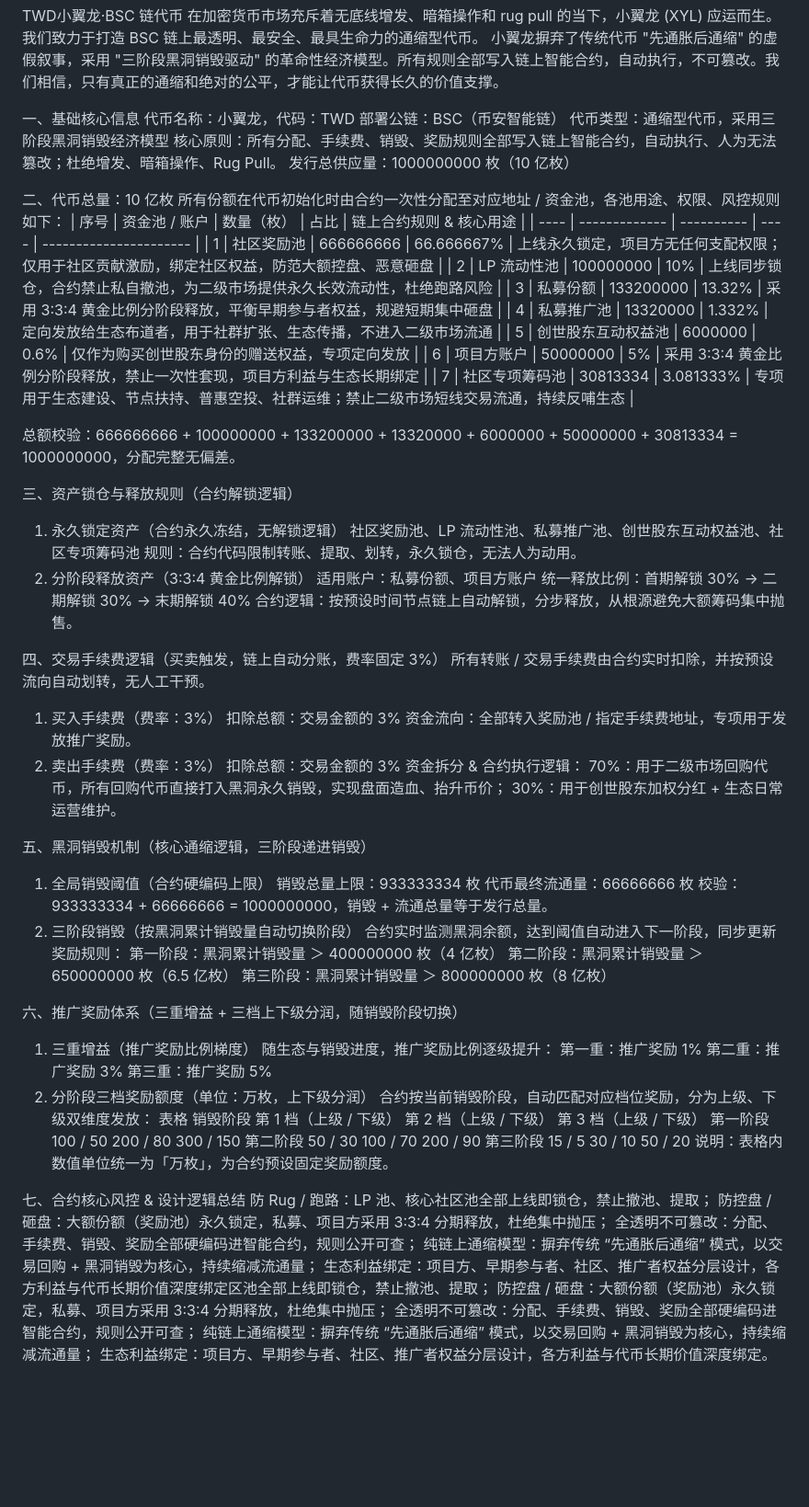
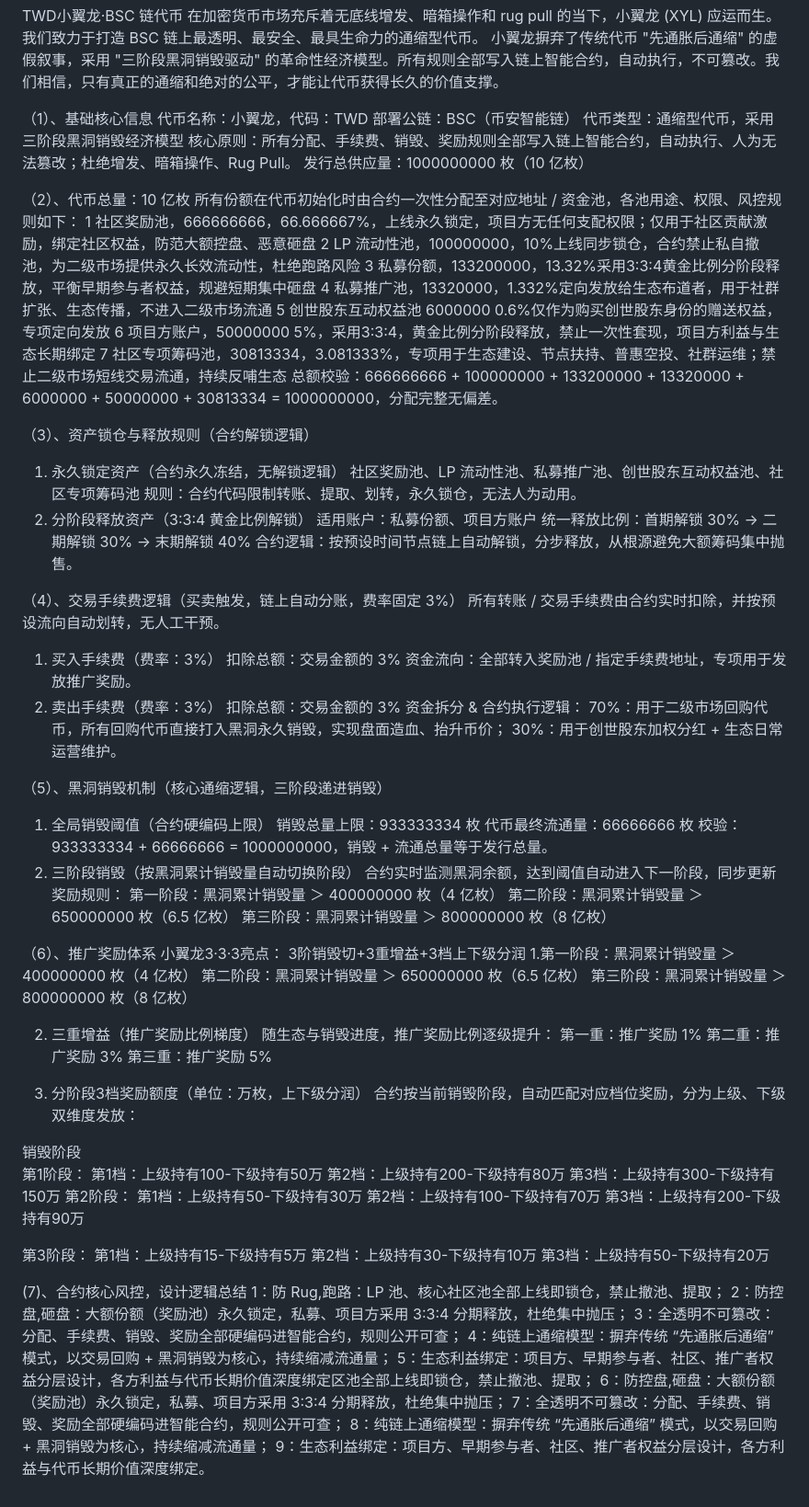
Before and after one commit to Tingwd666/twd-docs, a Markdown page: token-logic.md, the part around the change. Shown at 92% size. Rendered like a GitHub page; blank space fills up the shorter version.

```diff
--- a/token-logic.md
+++ b/token-logic.md
@@ -2,28 +2,25 @@ TWD小翼龙·BSC 链代币
 在加密货币市场充斥着无底线增发、暗箱操作和 rug pull 的当下，小翼龙 (XYL) 应运而生。我们致力于打造 BSC 链上最透明、最安全、最具生命力的通缩型代币。
 小翼龙摒弃了传统代币 "先通胀后通缩" 的虚假叙事，采用 "三阶段黑洞销毁驱动" 的革命性经济模型。所有规则全部写入链上智能合约，自动执行，不可篡改。我们相信，只有真正的通缩和绝对的公平，才能让代币获得长久的价值支撑。
 
-一、基础核心信息
+（1）、基础核心信息
 代币名称：小翼龙，代码：TWD
 部署公链：BSC（币安智能链）
 代币类型：通缩型代币，采用三阶段黑洞销毁经济模型
 核心原则：所有分配、手续费、销毁、奖励规则全部写入链上智能合约，自动执行、人为无法篡改；杜绝增发、暗箱操作、Rug Pull。
 发行总供应量：1000000000 枚（10 亿枚）
 
-二、代币总量：10 亿枚
+（2）、代币总量：10 亿枚
 所有份额在代币初始化时由合约一次性分配至对应地址 / 资金池，各池用途、权限、风控规则如下：
-| 序号 | 资金池 / 账户 | 数量（枚） | 占比 | 链上合约规则 & 核心用途 |
-| ---- | ------------- | ---------- | ---- | ---------------------- |
-| 1 | 社区奖励池 | 666666666 | 66.666667% | 上线永久锁定，项目方无任何支配权限；仅用于社区贡献激励，绑定社区权益，防范大额控盘、恶意砸盘 |
-| 2 | LP 流动性池 | 100000000 | 10% | 上线同步锁仓，合约禁止私自撤池，为二级市场提供永久长效流动性，杜绝跑路风险 |
-| 3 | 私募份额 | 133200000 | 13.32% | 采用 3:3:4 黄金比例分阶段释放，平衡早期参与者权益，规避短期集中砸盘 |
-| 4 | 私募推广池 | 13320000 | 1.332% | 定向发放给生态布道者，用于社群扩张、生态传播，不进入二级市场流通 |
-| 5 | 创世股东互动权益池 | 6000000 | 0.6% | 仅作为购买创世股东身份的赠送权益，专项定向发放 |
-| 6 | 项目方账户 | 50000000 | 5% | 采用 3:3:4 黄金比例分阶段释放，禁止一次性套现，项目方利益与生态长期绑定 |
-| 7 | 社区专项筹码池 | 30813334 | 3.081333% | 专项用于生态建设、节点扶持、普惠空投、社群运维；禁止二级市场短线交易流通，持续反哺生态 |
-
+1	社区奖励池，666666666，66.666667%，上线永久锁定，项目方无任何支配权限；仅用于社区贡献激励，绑定社区权益，防范大额控盘、恶意砸盘
+2	LP 流动性池，100000000，10%上线同步锁仓，合约禁止私自撤池，为二级市场提供永久长效流动性，杜绝跑路风险
+3	私募份额，133200000，13.32%采用3:3:4黄金比例分阶段释放，平衡早期参与者权益，规避短期集中砸盘
+4	私募推广池，13320000，1.332%定向发放给生态布道者，用于社群扩张、生态传播，不进入二级市场流通
+5	创世股东互动权益池	6000000	0.6%仅作为购买创世股东身份的赠送权益，专项定向发放
+6	项目方账户，50000000	5%，采用3:3:4，黄金比例分阶段释放，禁止一次性套现，项目方利益与生态长期绑定
+7	社区专项筹码池，30813334，3.081333%，专项用于生态建设、节点扶持、普惠空投、社群运维；禁止二级市场短线交易流通，持续反哺生态
 总额校验：666666666 + 100000000 + 133200000 + 13320000 + 6000000 + 50000000 + 30813334 = 1000000000，分配完整无偏差。
 
-三、资产锁仓与释放规则（合约解锁逻辑）
+（3）、资产锁仓与释放规则（合约解锁逻辑）
 1. 永久锁定资产（合约永久冻结，无解锁逻辑）
 社区奖励池、LP 流动性池、私募推广池、创世股东互动权益池、社区专项筹码池
 规则：合约代码限制转账、提取、划转，永久锁仓，无法人为动用。
@@ -32,7 +29,7 @@ TWD小翼龙·BSC 链代币
 统一释放比例：首期解锁 30% → 二期解锁 30% → 末期解锁 40%
 合约逻辑：按预设时间节点链上自动解锁，分步释放，从根源避免大额筹码集中抛售。
 
-四、交易手续费逻辑（买卖触发，链上自动分账，费率固定 3%）
+（4）、交易手续费逻辑（买卖触发，链上自动分账，费率固定 3%）
 所有转账 / 交易手续费由合约实时扣除，并按预设流向自动划转，无人工干预。
 1. 买入手续费（费率：3%）
 扣除总额：交易金额的 3%
@@ -43,7 +40,7 @@ TWD小翼龙·BSC 链代币
 70%：用于二级市场回购代币，所有回购代币直接打入黑洞永久销毁，实现盘面造血、抬升币价；
 30%：用于创世股东加权分红 + 生态日常运营维护。
 
-五、黑洞销毁机制（核心通缩逻辑，三阶段递进销毁）
+（5）、黑洞销毁机制（核心通缩逻辑，三阶段递进销毁）
 1. 全局销毁阈值（合约硬编码上限）
 销毁总量上限：933333334 枚
 代币最终流通量：66666666 枚
@@ -54,28 +51,44 @@ TWD小翼龙·BSC 链代币
 第二阶段：黑洞累计销毁量 ＞ 650000000 枚（6.5 亿枚）
 第三阶段：黑洞累计销毁量 ＞ 800000000 枚（8 亿枚）
 
-六、推广奖励体系（三重增益 + 三档上下级分润，随销毁阶段切换）
-1. 三重增益（推广奖励比例梯度）
+（6）、推广奖励体系
+小翼龙3·3·3亮点：
+3阶销毁切+3重增益+3档上下级分润
+1.第一阶段：黑洞累计销毁量 ＞ 400000000 枚（4 亿枚）
+第二阶段：黑洞累计销毁量 ＞ 650000000 枚（6.5 亿枚）
+第三阶段：黑洞累计销毁量 ＞ 800000000 枚（8 亿枚）
+
+2. 三重增益（推广奖励比例梯度）
 随生态与销毁进度，推广奖励比例逐级提升：
 第一重：推广奖励 1%
 第二重：推广奖励 3%
 第三重：推广奖励 5%
-2. 分阶段三档奖励额度（单位：万枚，上下级分润）
+
+3. 分阶段3档奖励额度（单位：万枚，上下级分润）
 合约按当前销毁阶段，自动匹配对应档位奖励，分为上级、下级双维度发放：
-表格
-销毁阶段	第 1 档（上级 / 下级）	第 2 档（上级 / 下级）	第 3 档（上级 / 下级）
-第一阶段	100 / 50	200 / 80	300 / 150
-第二阶段	50 / 30	100 / 70	200 / 90
-第三阶段	15 / 5	30 / 10	50 / 20
-说明：表格内数值单位统一为「万枚」，为合约预设固定奖励额度。
 
-七、合约核心风控 & 设计逻辑总结
-防 Rug / 跑路：LP 池、核心社区池全部上线即锁仓，禁止撤池、提取；
-防控盘 / 砸盘：大额份额（奖励池）永久锁定，私募、项目方采用 3:3:4 分期释放，杜绝集中抛压；
-全透明不可篡改：分配、手续费、销毁、奖励全部硬编码进智能合约，规则公开可查；
-纯链上通缩模型：摒弃传统 “先通胀后通缩” 模式，以交易回购 + 黑洞销毁为核心，持续缩减流通量；
-生态利益绑定：项目方、早期参与者、社区、推广者权益分层设计，各方利益与代币长期价值深度绑定区池全部上线即锁仓，禁止撤池、提取；
-防控盘 / 砸盘：大额份额（奖励池）永久锁定，私募、项目方采用 3:3:4 分期释放，杜绝集中抛压；
-全透明不可篡改：分配、手续费、销毁、奖励全部硬编码进智能合约，规则公开可查；
-纯链上通缩模型：摒弃传统 “先通胀后通缩” 模式，以交易回购 + 黑洞销毁为核心，持续缩减流通量；
-生态利益绑定：项目方、早期参与者、社区、推广者权益分层设计，各方利益与代币长期价值深度绑定。
+销毁阶段
+第1阶段：
+第1档：上级持有100-下级持有50万
+第2档：上级持有200-下级持有80万
+第3档：上级持有300-下级持有150万
+第2阶段：
+第1档：上级持有50-下级持有30万
+第2档：上级持有100-下级持有70万
+第3档：上级持有200-下级持有90万
+
+第3阶段：
+第1档：上级持有15-下级持有5万
+第2档：上级持有30-下级持有10万
+第3档：上级持有50-下级持有20万
+
+(7)、合约核心风控，设计逻辑总结
+1：防 Rug,跑路：LP 池、核心社区池全部上线即锁仓，禁止撤池、提取；
+2：防控盘,砸盘：大额份额（奖励池）永久锁定，私募、项目方采用 3:3:4 分期释放，杜绝集中抛压；
+3：全透明不可篡改：分配、手续费、销毁、奖励全部硬编码进智能合约，规则公开可查；
+4：纯链上通缩模型：摒弃传统 “先通胀后通缩” 模式，以交易回购 + 黑洞销毁为核心，持续缩减流通量；
+5：生态利益绑定：项目方、早期参与者、社区、推广者权益分层设计，各方利益与代币长期价值深度绑定区池全部上线即锁仓，禁止撤池、提取；
+6：防控盘,砸盘：大额份额（奖励池）永久锁定，私募、项目方采用 3:3:4 分期释放，杜绝集中抛压；
+7：全透明不可篡改：分配、手续费、销毁、奖励全部硬编码进智能合约，规则公开可查；
+8：纯链上通缩模型：摒弃传统 “先通胀后通缩” 模式，以交易回购 + 黑洞销毁为核心，持续缩减流通量；
+9：生态利益绑定：项目方、早期参与者、社区、推广者权益分层设计，各方利益与代币长期价值深度绑定。
```
